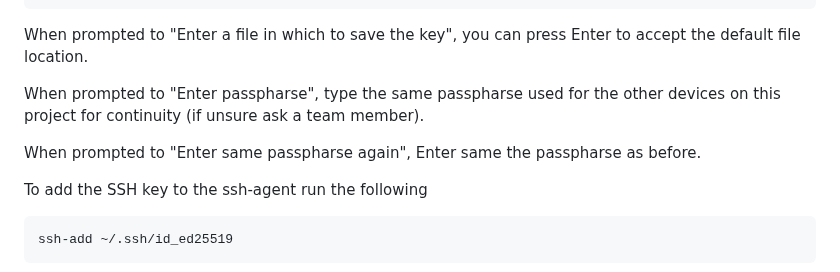
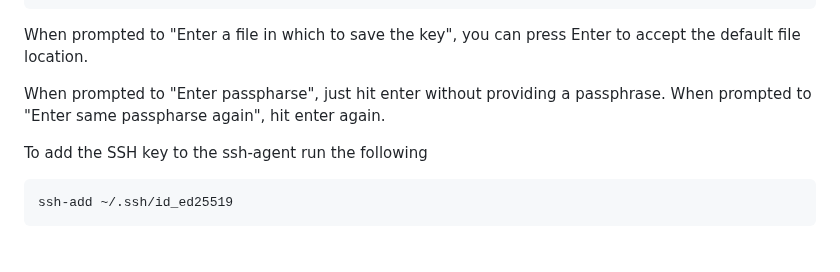
Before and after one commit to QUB-ASL/bzzz, a Markdown page: docs/SET_UP.md, the part around the change. GitHub-like rendering; blank space fills up the shorter version.

````diff
--- a/docs/SET_UP.md
+++ b/docs/SET_UP.md
@@ -82,9 +82,7 @@ ssh-keygen -t ed25519 -C "your_email@example.com"
 ```
 When prompted to "Enter a file in which to save the key", you can press Enter to accept the default file location.
 
-When prompted to "Enter passpharse", type the same passpharse used for the other devices on this project for continuity (if unsure ask a team member).
-
-When prompted to "Enter same passpharse again", Enter same the passpharse as before.
+When prompted to "Enter passpharse", just hit enter without providing a passphrase. When prompted to "Enter same passpharse again", hit enter again.
 
 To add the SSH key to the ssh-agent run the following
 ```
````
